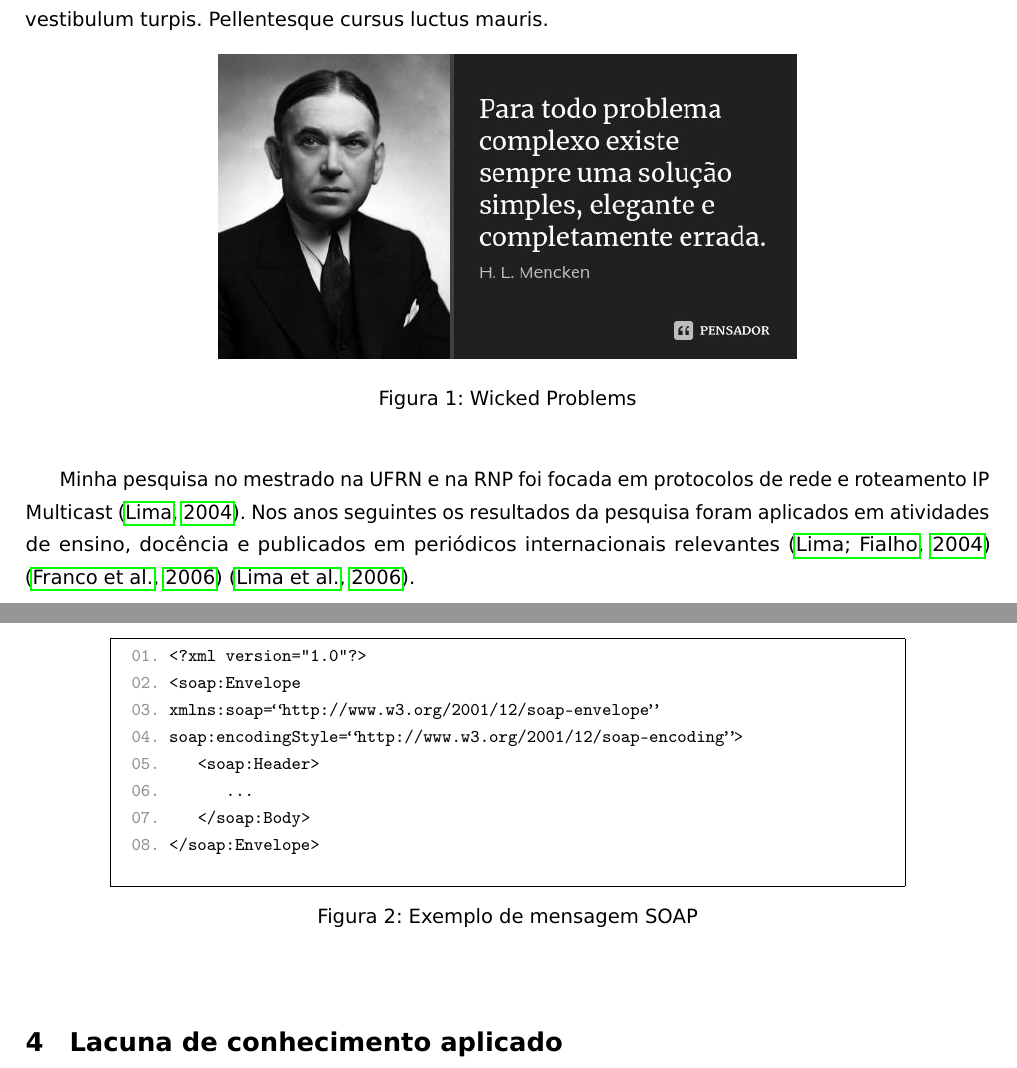
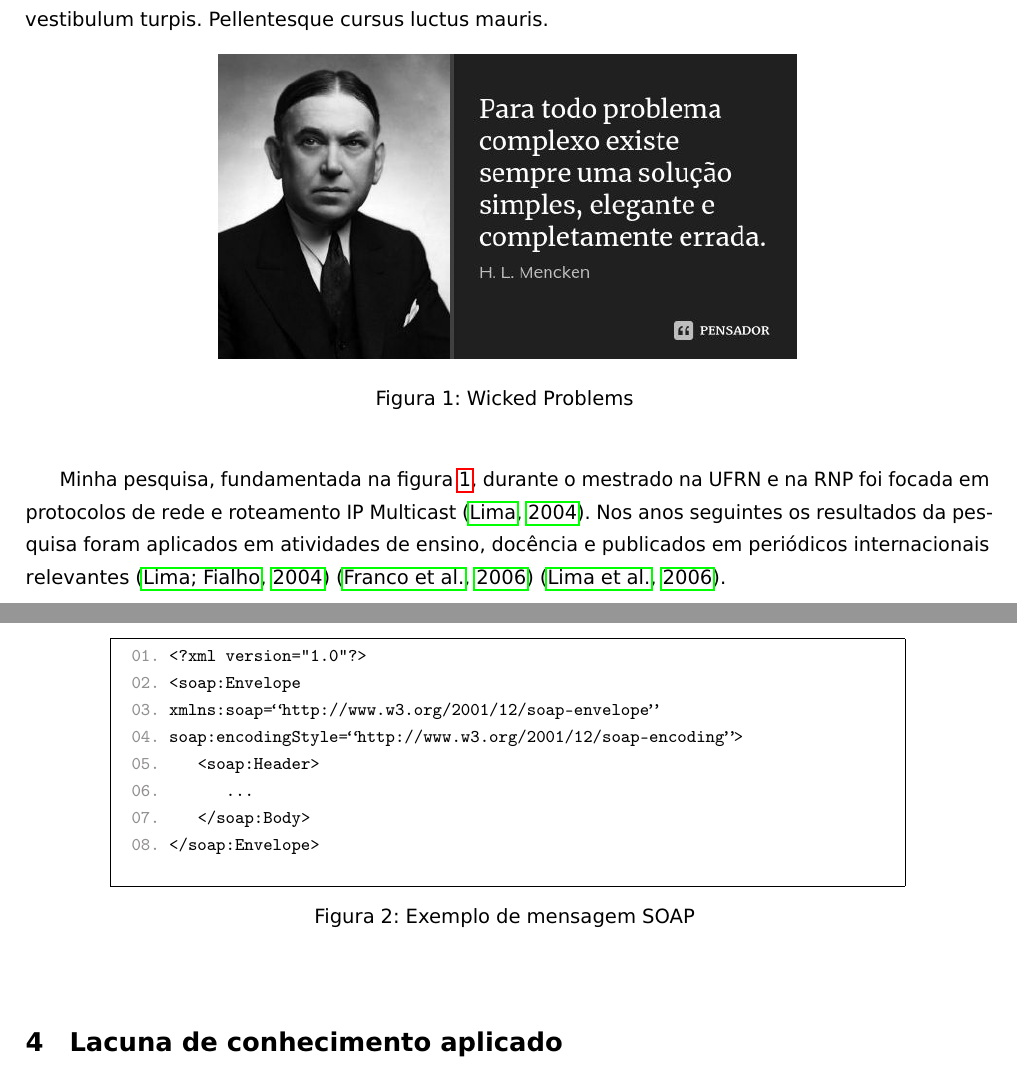
Before and after one commit to weldsonlima/Modelo-Premio-Serpro, a LaTeX document (modelo.tex): two parts of pages 6 and 7 of 10, joined at a grey line, cut so that both start at the same text. Compiled offline with pdfLaTeX.

Commit message:
Pequenos ajustes
Pequenos ajustes nas referências. Ainda se faz necessário tratar os alertas.

```diff
--- a/modelo.tex
+++ b/modelo.tex
@@ -202,12 +199,12 @@
 \begin{figure}[!htbp]
   \begin{center}
     \includegraphics[angle=0, width=0.6\textwidth]{Imagens/h_l_mencken.jpg}
-  \caption{Wicked Problems} \label{fig:rg}
+  \caption{Wicked Problems \label{fig:rg}}
   \end{center}
  \end{figure}
 
 
-Minha pesquisa no mestrado na UFRN e na RNP foi focada em protocolos de rede e roteamento IP Multicast \cite{weldsonufrn}. Nos anos seguintes os resultados da pesquisa foram aplicados em atividades de ensino, docência e publicados em periódicos internacionais relevantes \cite{weldson2004} \cite{DBLP:conf/policy/FrancoLSPATGBJF06} \cite{DBLP:conf/noms/LimaAVATG06}.
+Minha pesquisa, fundamentada na figura \ref{fig:rg}, durante o mestrado na UFRN e na RNP foi focada em protocolos de rede e roteamento IP Multicast \cite{weldsonufrn}. Nos anos seguintes os resultados da pesquisa foram aplicados em atividades de ensino, docência e publicados em periódicos internacionais relevantes \cite{weldson2004} \cite{DBLP:conf/policy/FrancoLSPATGBJF06} \cite{DBLP:conf/noms/LimaAVATG06}.
 
 \section{Metodologia}
 
@@ -233,7 +230,7 @@ Dar preferência às questões práticas que envolvem a área de atuação profi
  \end{minipage}
  \\ \hline
  \end{tabular}
- \caption{Exemplo de mensagem SOAP} \label{fig:soap}
+ \caption{Exemplo de mensagem SOAP \label{fig:soap}}
  \end{center}
 \end{figure}
 
```
Also changed, not shown: modelo.pdf, modelo.tex (3 more changed lines), 7 other files.
